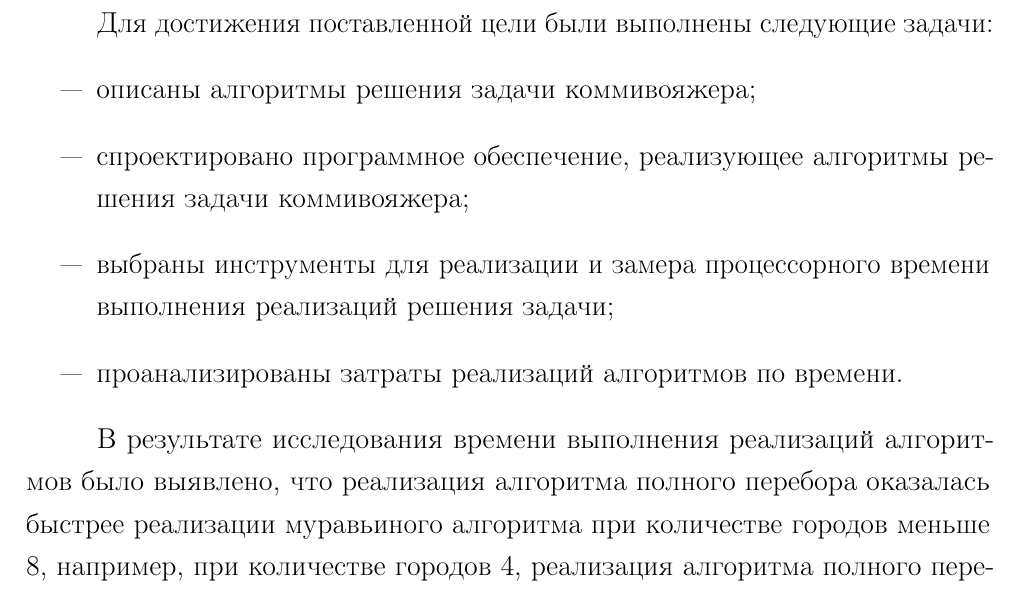
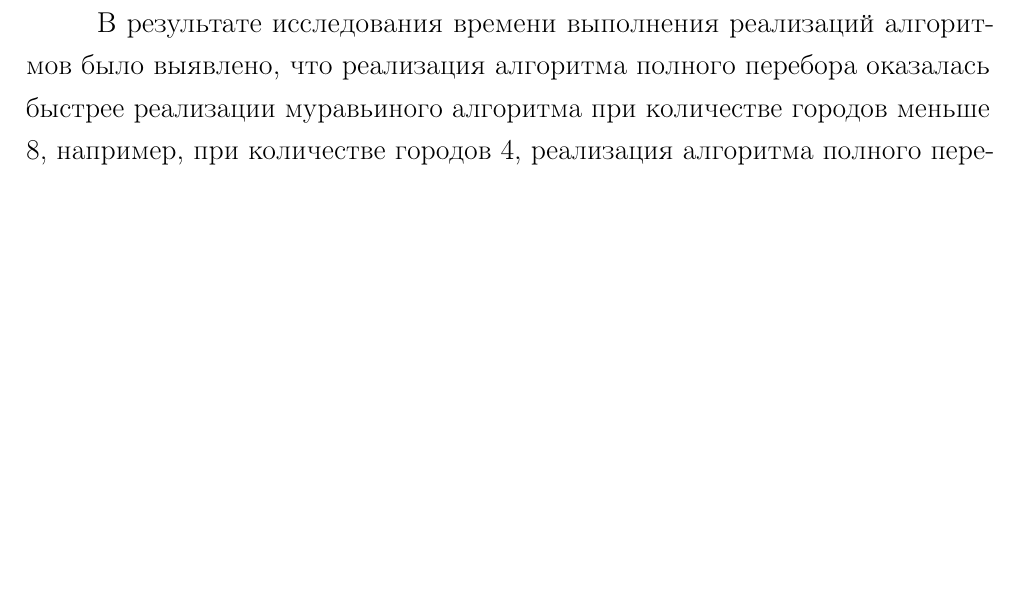
Before and after one commit to BuldakovMikhail/aa, a LaTeX document (lab_06/docs/lab_06.tex, which reads lab_06/docs/08-conclusion.tex): part of page 30 of 41, cut at the place of the change, the shorter picture padded with empty space. Compiled offline with pdfLaTeX.

Commit message:
minor fixes

```diff
--- a/lab_06/docs/08-conclusion.tex
+++ b/lab_06/docs/08-conclusion.tex
@@ -1,14 +1,5 @@
 \chapter*{ЗАКЛЮЧЕНИЕ}
 \addcontentsline{toc}{chapter}{ЗАКЛЮЧЕНИЕ}
-
-Для достижения поставленной цели были выполнены следующие задачи:
-\begin{itemize}
-	\item описаны алгоритмы решения задачи коммивояжера;
-	\item спроектировано программное обеспечение, реализующее алгоритмы решения задачи коммивояжера;
-	\item выбраны инструменты для реализации и замера процессорного времени
-	выполнения реализаций решения задачи;
-	\item проанализированы затраты реализаций алгоритмов по времени.
-\end{itemize}
 
 В результате исследования времени выполнения реализаций алгоритмов было выявлено, что реализация алгоритма полного перебора оказалась быстрее реализации муравьиного алгоритма при количестве городов меньше 8, например, при количестве городов 4, реализация алгоритма полного перебора выигрывает реализацию муравьиного алгоритма в 91 раз по времени выполнения.
 Но при количестве городов 9, реализация алгоритма полного перебора оказалась хуже реализации муравьиного алгоритма в 4 раза по времени выполнения.
```
Also changed, not shown: lab_06/docs/lab_06.pdf.
